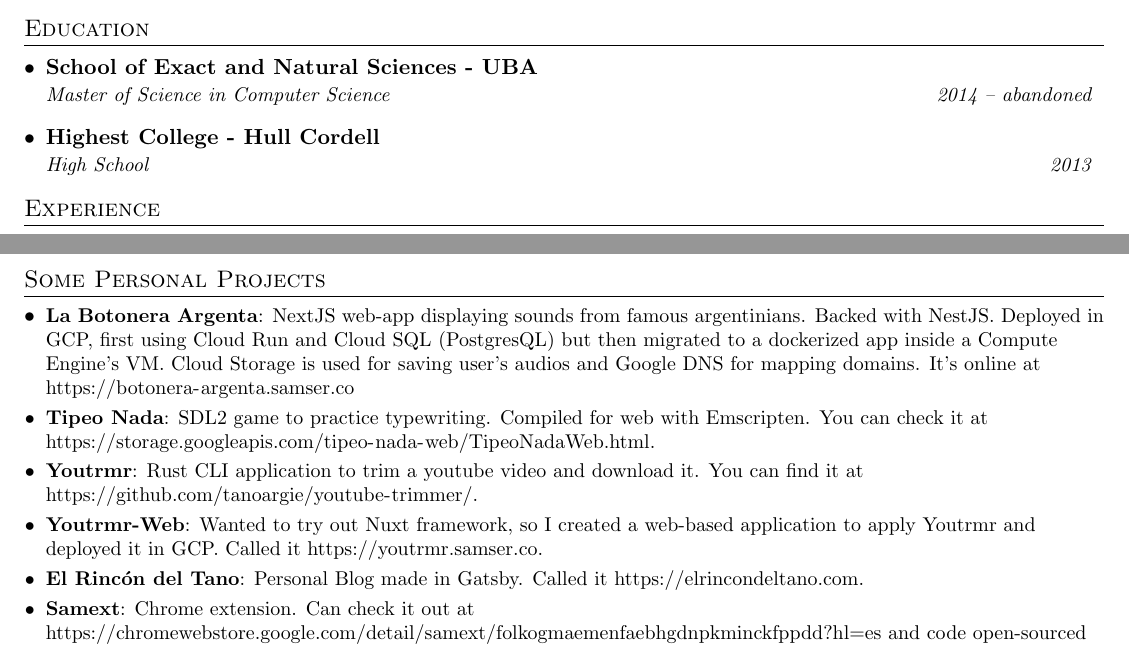
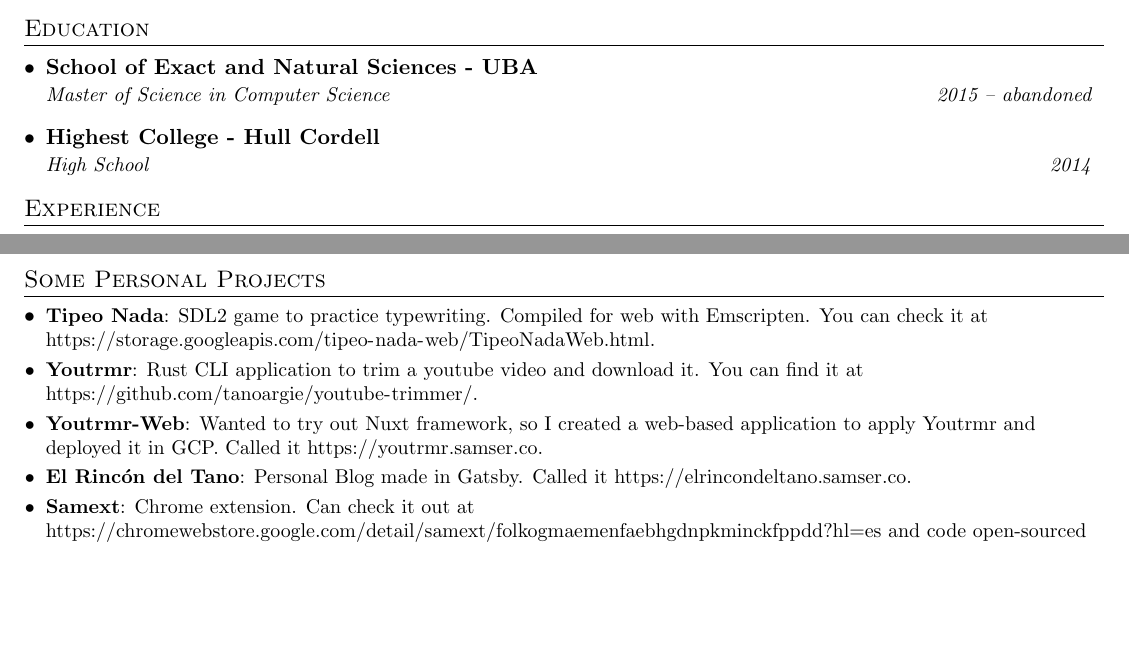
Before and after one commit to tanoargie/elrincondeltano, a LaTeX CV (src/resume/resume.tex): two parts of pages 1 and 2 of 2, joined at a grey line, cut so that both start at the same text, the shorter picture padded with empty space. Compiled offline with pdfLaTeX.

Commit message:
fix: remove old project from resume and update dates

```diff
--- a/src/resume/resume.tex
+++ b/src/resume/resume.tex
@@ -103,10 +103,10 @@
   \resumeSubHeadingListStart
     \resumeSubheading
       {School of Exact and Natural Sciences - UBA}{}
-      {Master of Science in Computer Science}{2014 -- abandoned}
+      {Master of Science in Computer Science}{2015 -- abandoned}
     \resumeSubheading
       {Highest College - Hull Cordell}{}
-      {High School}{2013}
+      {High School}{2014}
   \resumeSubHeadingListEnd
 
 
@@ -183,8 +183,6 @@
 %-----------PROJECTS-----------------
 \section{Some Personal Projects}
  \resumeSubHeadingListStart
-   \resumeSubItem{La Botonera Argenta}
-     {NextJS web-app displaying sounds from famous argentinians. Backed with NestJS. Deployed in GCP, first using Cloud Run and Cloud SQL (PostgresQL) but then migrated to a dockerized app inside a Compute Engine's VM. Cloud Storage is used for saving user's audios and Google DNS for mapping domains. It's online at \nolinkurl{https://botonera-argenta.samser.co}}
    \resumeSubItem{Tipeo Nada}
      {SDL2 game to practice typewriting. Compiled for web with Emscripten. You can check it at \nolinkurl{https://storage.googleapis.com/tipeo-nada-web/TipeoNadaWeb.html}.}
    \resumeSubItem{Youtrmr}
@@ -192,7 +190,7 @@
    \resumeSubItem{Youtrmr-Web}
      {Wanted to try out Nuxt framework, so I created a web-based application to apply Youtrmr and deployed it in GCP. Called it \nolinkurl{https://youtrmr.samser.co}.}
    \resumeSubItem{El Rincón del Tano}
-     {Personal Blog made in Gatsby. Called it \nolinkurl{https://elrincondeltano.com}.}
+     {Personal Blog made in Gatsby. Called it \nolinkurl{https://elrincondeltano.samser.co}.}
    \resumeSubItem{Samext}
      {Chrome extension. Can check it out at \nolinkurl{https://chromewebstore.google.com/detail/samext/folkogmaemenfaebhgdnpkminckfppdd?hl=es} and code open-sourced at \nolinkurl{https://github.com/tanoargie/samext}.}
    \resumeSubItem{Samratings}
```
Also changed, not shown: src/resume/resume.pdf, 1 other file.
